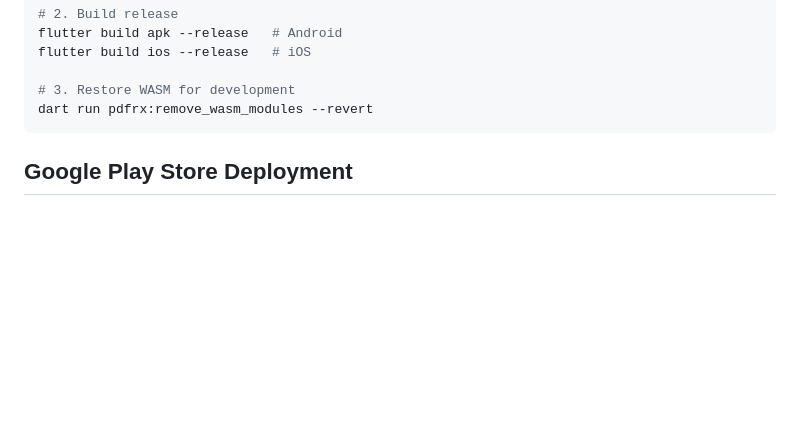
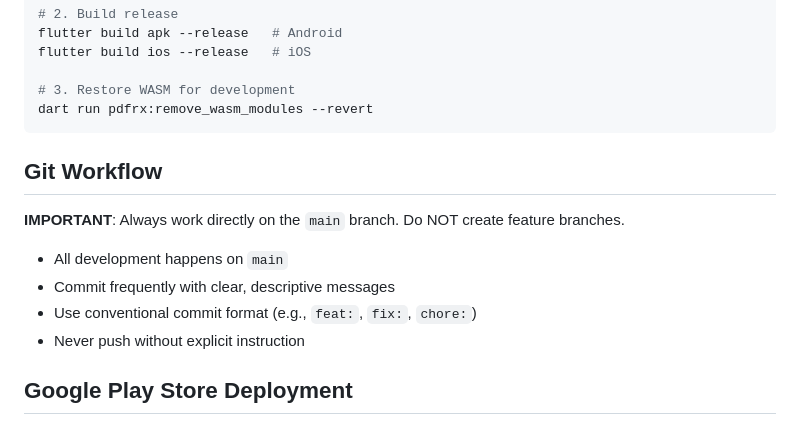
Before and after one commit to semanticist21/until-the-home, a Markdown page: AGENTS.md, the part around the change. GitHub-like rendering; blank space fills up the shorter version.

Commit message:
docs: add git workflow guidelines to AGENTS.md

````diff
--- a/AGENTS.md
+++ b/AGENTS.md
@@ -31,6 +31,15 @@ flutter build ios --release   # iOS
 # 3. Restore WASM for development
 dart run pdfrx:remove_wasm_modules --revert
 ```
+
+## Git Workflow
+
+**IMPORTANT**: Always work directly on the `main` branch. Do NOT create feature branches.
+
+- All development happens on `main`
+- Commit frequently with clear, descriptive messages
+- Use conventional commit format (e.g., `feat:`, `fix:`, `chore:`)
+- Never push without explicit instruction
 
 ## Google Play Store Deployment
 
````
